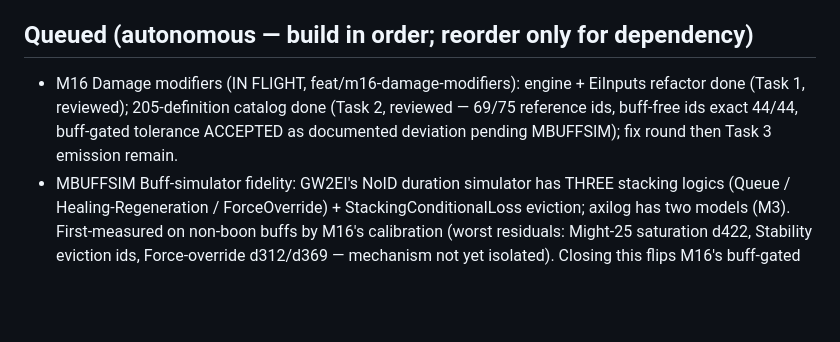
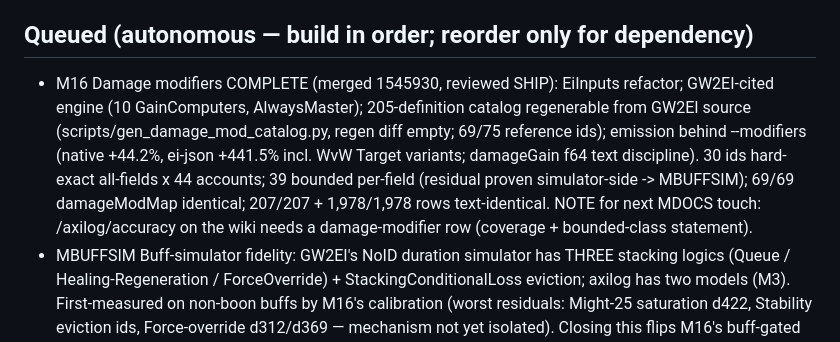
Before and after one commit to darkharasho/axilog, a Markdown page: docs/ROADMAP.md, the part around the change. Drawn GitHub-style; blank space fills up the shorter version.

Commit message:
docs(roadmap): M16 complete — all major parity milestones done
Co-Authored-By: Claude Opus 4.8 <noreply@anthropic.com>

```diff
--- a/docs/ROADMAP.md
+++ b/docs/ROADMAP.md
@@ -77,10 +77,14 @@ algorithm arbiter, dev-relayed arcdps methodology is authoritative.
   M11 down-contribution row, Later list).
 
 ## Queued (autonomous — build in order; reorder only for dependency)
-- M16 Damage modifiers (IN FLIGHT, feat/m16-damage-modifiers): engine + EiInputs refactor done
-  (Task 1, reviewed); 205-definition catalog done (Task 2, reviewed — 69/75 reference ids,
-  buff-free ids exact 44/44, buff-gated tolerance ACCEPTED as documented deviation pending
-  MBUFFSIM); fix round then Task 3 emission remain.
+- M16 Damage modifiers COMPLETE (merged 1545930, reviewed SHIP): EiInputs refactor; GW2EI-cited
+  engine (10 GainComputers, AlwaysMaster); 205-definition catalog regenerable from GW2EI source
+  (scripts/gen_damage_mod_catalog.py, regen diff empty; 69/75 reference ids); emission behind
+  --modifiers (native +44.2%, ei-json +441.5% incl. WvW Target variants; damageGain f64 text
+  discipline). 30 ids hard-exact all-fields x 44 accounts; 39 bounded per-field (residual proven
+  simulator-side -> MBUFFSIM); 69/69 damageModMap identical; 207/207 + 1,978/1,978 rows
+  text-identical. NOTE for next MDOCS touch: /axilog/accuracy on the wiki needs a damage-modifier
+  row (coverage + bounded-class statement).
 - MBUFFSIM Buff-simulator fidelity: GW2EI's NoID duration simulator has THREE stacking logics
   (Queue / Healing-Regeneration / ForceOverride) + StackingConditionalLoss eviction; axilog has
   two models (M3). First-measured on non-boon buffs by M16's calibration (worst residuals:
```
